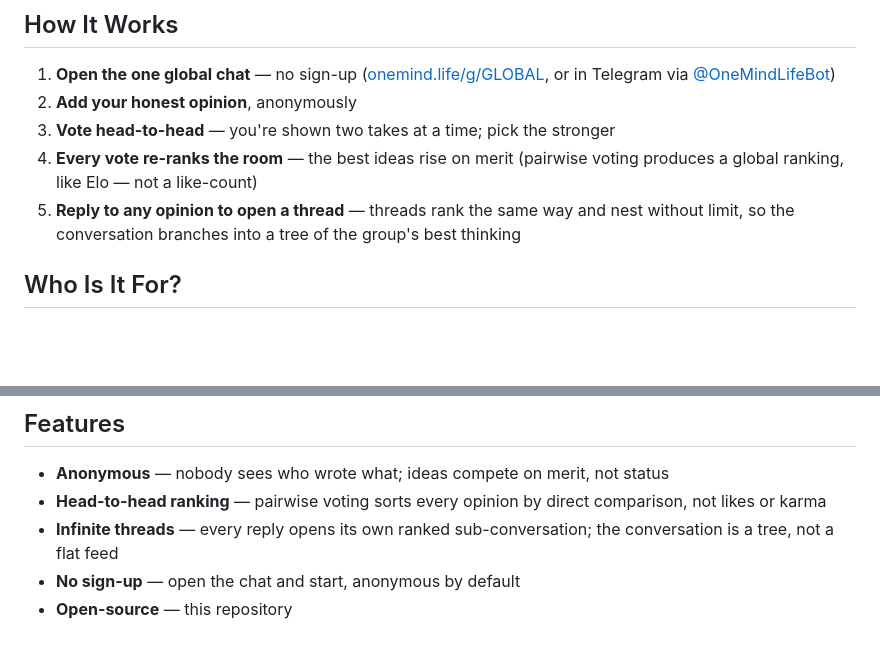
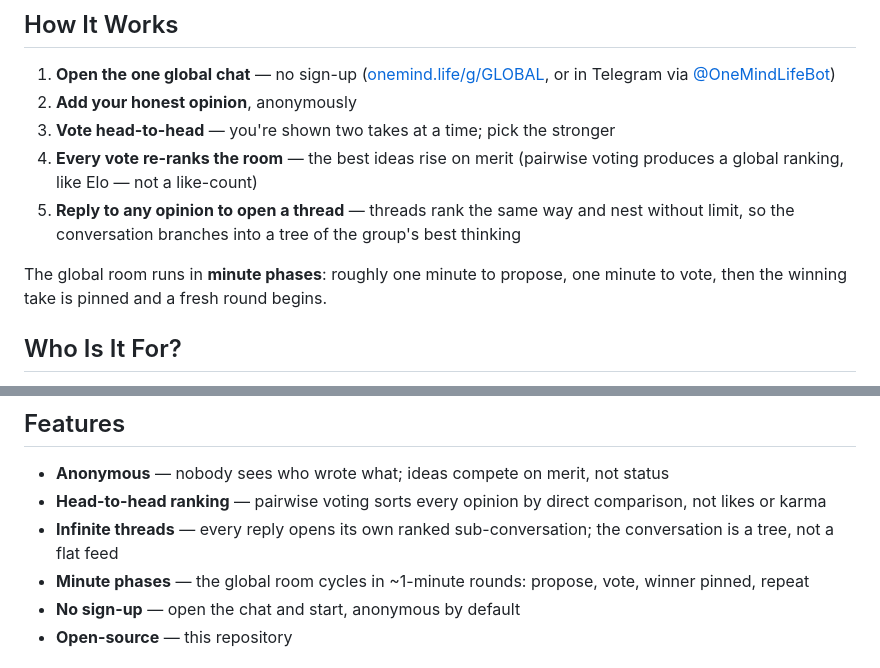
Before and after one commit to OneMindLife/OneMind.Life, a Markdown page: README.md, 2 parts joined by grey strips. Drawn GitHub-style; blank space fills up the shorter version.

Commit message:
README: note the global room runs in minute phases

```diff
--- a/README.md
+++ b/README.md
@@ -20,6 +20,8 @@ Think Reddit — if replies nested forever, were sorted by head-to-head votes in
 4. **Every vote re-ranks the room** — the best ideas rise on merit (pairwise voting produces a global ranking, like Elo — not a like-count)
 5. **Reply to any opinion to open a thread** — threads rank the same way and nest without limit, so the conversation branches into a tree of the group's best thinking
 
+The global room runs in **minute phases**: roughly one minute to propose, one minute to vote, then the winning take is pinned and a fresh round begins.
+
 ## Who Is It For?
 
 **Anyone who wants to know what a group — or the world — actually thinks**, judged on the idea rather than who's loudest:
@@ -32,6 +34,7 @@ Think Reddit — if replies nested forever, were sorted by head-to-head votes in
 - **Anonymous** — nobody sees who wrote what; ideas compete on merit, not status
 - **Head-to-head ranking** — pairwise voting sorts every opinion by direct comparison, not likes or karma
 - **Infinite threads** — every reply opens its own ranked sub-conversation; the conversation is a tree, not a flat feed
+- **Minute phases** — the global room cycles in ~1-minute rounds: propose, vote, winner pinned, repeat
 - **No sign-up** — open the chat and start, anonymous by default
 - **Open-source** — this repository
 
```
